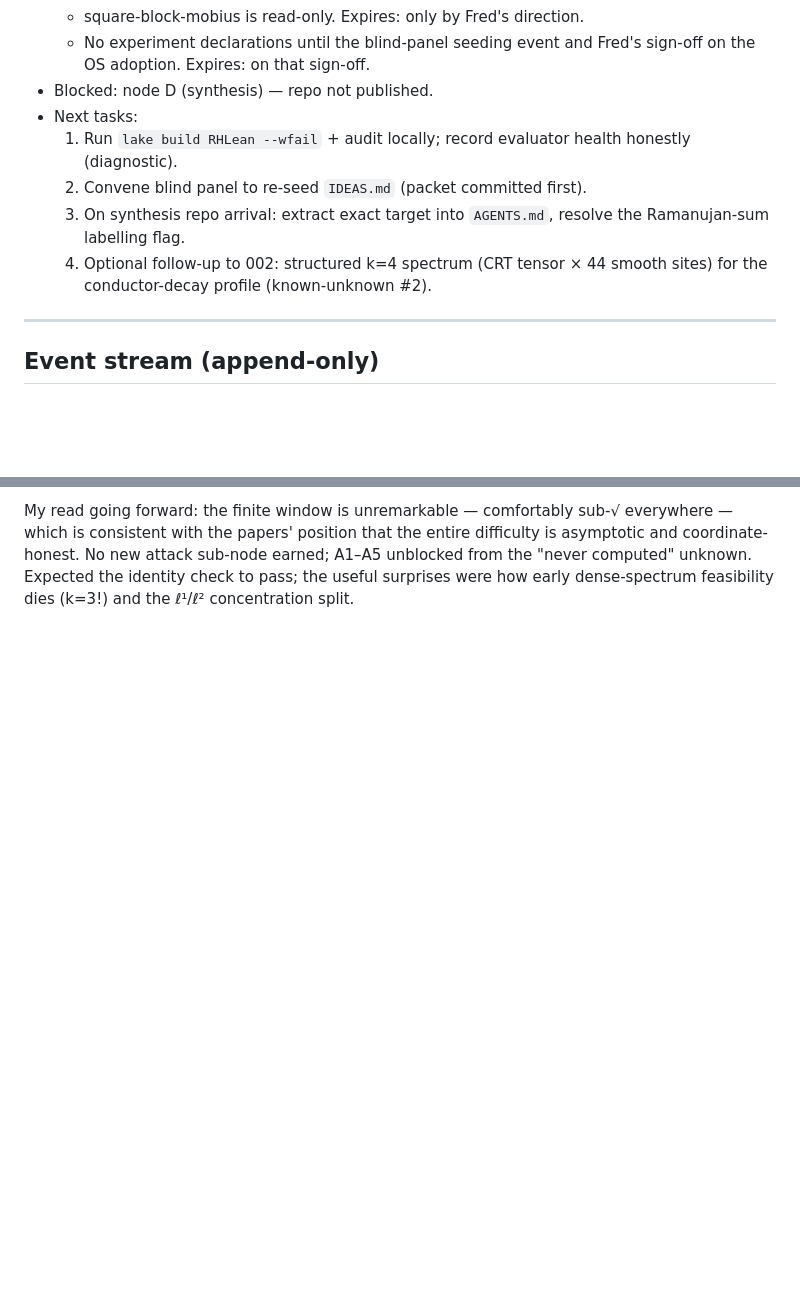
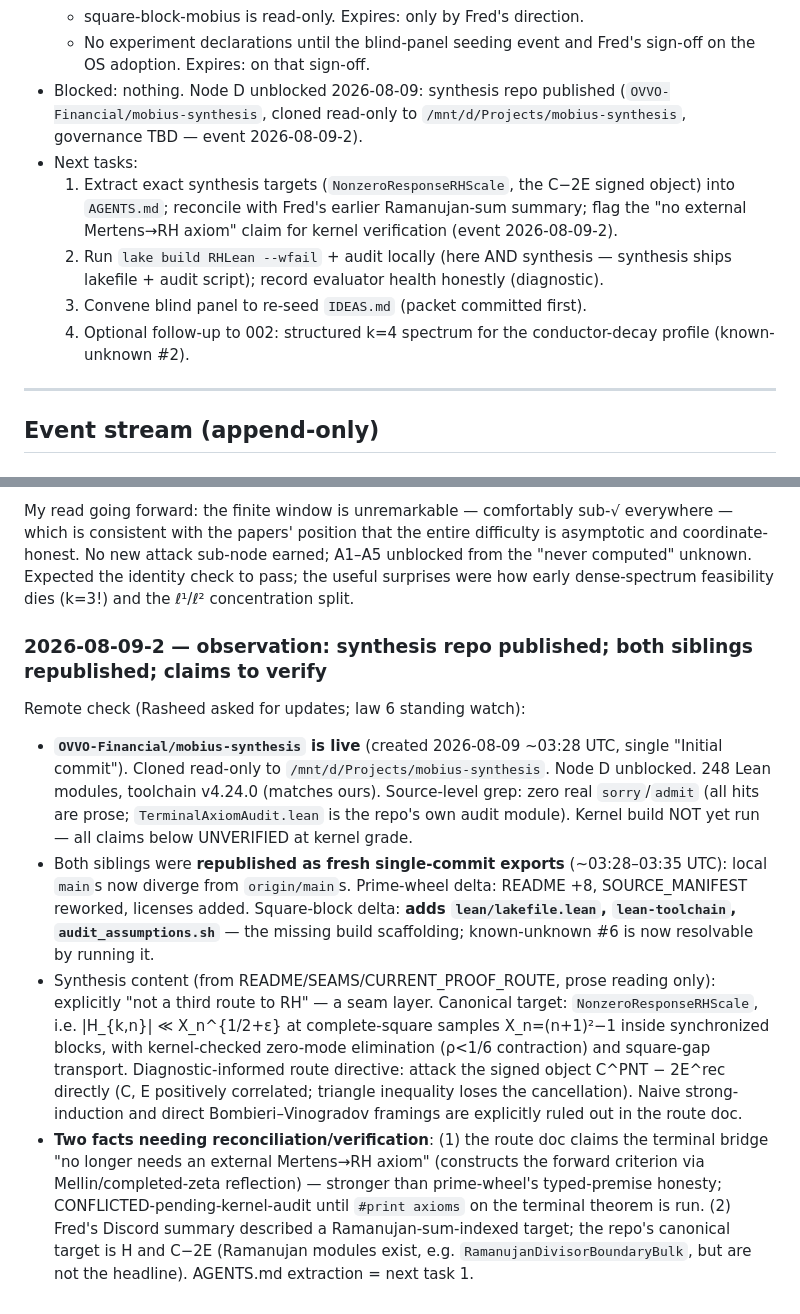
Before and after one commit to gitRasheed/prime-wheel-mobius, a Markdown page: JOURNAL.md, 2 parts joined by grey strips. GitHub-like rendering; blank space fills up the shorter version.

Commit message:
journal 2026-08-09-2: synthesis repo published (cloned read-only), siblings republished with build scaffolding; two claims flagged for kernel verification

```diff
--- a/JOURNAL.md
+++ b/JOURNAL.md
@@ -17,15 +17,20 @@
   - square-block-mobius is read-only. Expires: only by Fred's direction.
   - No experiment declarations until the blind-panel seeding event and
     Fred's sign-off on the OS adoption. Expires: on that sign-off.
-- Blocked: node D (synthesis) — repo not published.
+- Blocked: nothing. Node D unblocked 2026-08-09: synthesis repo
+  published (`OVVO-Financial/mobius-synthesis`, cloned read-only to
+  `/mnt/d/Projects/mobius-synthesis`, governance TBD — event 2026-08-09-2).
 - Next tasks:
-  1. Run `lake build RHLean --wfail` + audit locally; record evaluator
-     health honestly (diagnostic).
-  2. Convene blind panel to re-seed `IDEAS.md` (packet committed first).
-  3. On synthesis repo arrival: extract exact target into `AGENTS.md`,
-     resolve the Ramanujan-sum labelling flag.
-  4. Optional follow-up to 002: structured k=4 spectrum (CRT tensor ×
-     44 smooth sites) for the conductor-decay profile (known-unknown #2).
+  1. Extract exact synthesis targets (`NonzeroResponseRHScale`, the
+     C−2E signed object) into `AGENTS.md`; reconcile with Fred's earlier
+     Ramanujan-sum summary; flag the "no external Mertens→RH axiom"
+     claim for kernel verification (event 2026-08-09-2).
+  2. Run `lake build RHLean --wfail` + audit locally (here AND
+     synthesis — synthesis ships lakefile + audit script); record
+     evaluator health honestly (diagnostic).
+  3. Convene blind panel to re-seed `IDEAS.md` (packet committed first).
+  4. Optional follow-up to 002: structured k=4 spectrum for the
+     conductor-decay profile (known-unknown #2).
 
 ---
 
@@ -104,3 +109,40 @@ attack sub-node earned; A1–A5 unblocked from the "never computed"
 unknown. Expected the identity check to pass; the useful surprises were
 how early dense-spectrum feasibility dies (k=3!) and the ℓ¹/ℓ²
 concentration split.
+
+### 2026-08-09-2 — observation: synthesis repo published; both siblings republished; claims to verify
+
+Remote check (Rasheed asked for updates; law 6 standing watch):
+
+- **`OVVO-Financial/mobius-synthesis` is live** (created 2026-08-09
+  ~03:28 UTC, single "Initial commit"). Cloned read-only to
+  `/mnt/d/Projects/mobius-synthesis`. Node D unblocked. 248 Lean
+  modules, toolchain v4.24.0 (matches ours). Source-level grep: zero
+  real `sorry`/`admit` (all hits are prose; `TerminalAxiomAudit.lean`
+  is the repo's own audit module). Kernel build NOT yet run — all
+  claims below UNVERIFIED at kernel grade.
+- Both siblings were **republished as fresh single-commit exports**
+  (~03:28–03:35 UTC): local `main`s now diverge from `origin/main`s.
+  Prime-wheel delta: README +8, SOURCE_MANIFEST reworked, licenses
+  added. Square-block delta: **adds `lean/lakefile.lean`,
+  `lean-toolchain`, `audit_assumptions.sh`** — the missing build
+  scaffolding; known-unknown #6 is now resolvable by running it.
+- Synthesis content (from README/SEAMS/CURRENT_PROOF_ROUTE, prose
+  reading only): explicitly "not a third route to RH" — a seam layer.
+  Canonical target: `NonzeroResponseRHScale`, i.e. |H_{k,n}| ≪
+  X_n^{1/2+ε} at complete-square samples X_n=(n+1)²−1 inside
+  synchronized blocks, with kernel-checked zero-mode elimination
+  (ρ<1/6 contraction) and square-gap transport. Diagnostic-informed
+  route directive: attack the signed object C^PNT − 2E^rec directly
+  (C, E positively correlated; triangle inequality loses the
+  cancellation). Naive strong-induction and direct Bombieri–Vinogradov
+  framings are explicitly ruled out in the route doc.
+- **Two facts needing reconciliation/verification**: (1) the route doc
+  claims the terminal bridge "no longer needs an external Mertens→RH
+  axiom" (constructs the forward criterion via Mellin/completed-zeta
+  reflection) — stronger than prime-wheel's typed-premise honesty;
+  CONFLICTED-pending-kernel-audit until `#print axioms` on the terminal
+  theorem is run. (2) Fred's Discord summary described a
+  Ramanujan-sum-indexed target; the repo's canonical target is H and
+  C−2E (Ramanujan modules exist, e.g. `RamanujanDivisorBoundaryBulk`,
+  but are not the headline). AGENTS.md extraction = next task 1.
```
